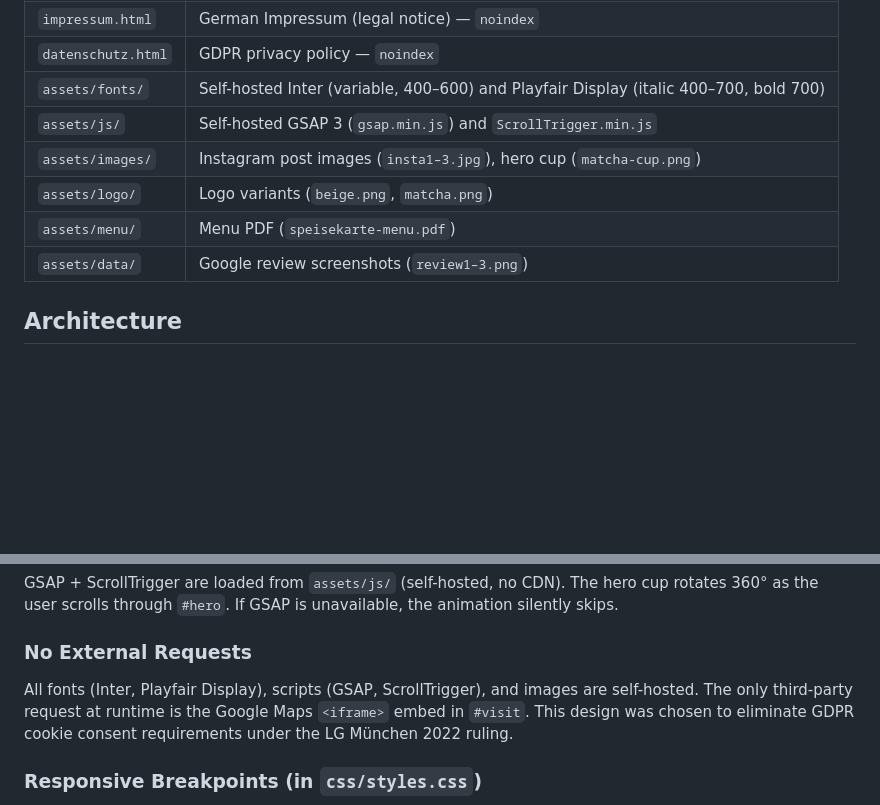
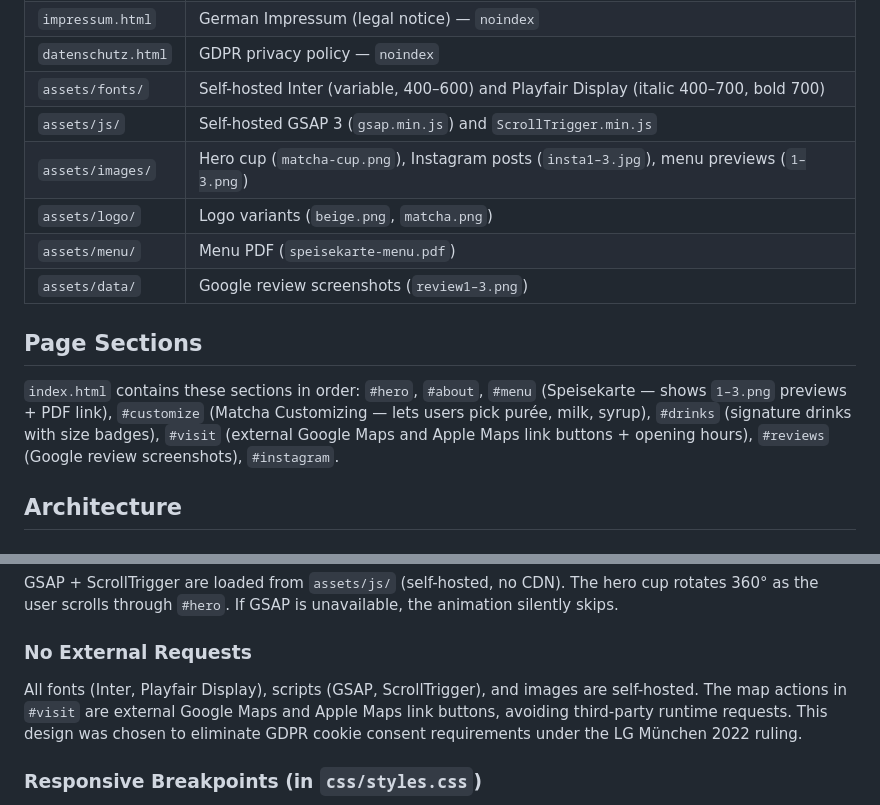
Before and after one commit to ennurkara/Lastpresso, a Markdown page: CLAUDE.md, 2 parts joined by grey strips. Drawn GitHub-style; blank space fills up the shorter version.

Commit message:
docs: add #customize section to CLAUDE.md page sections list
Fix omission flagged in Codex review — #customize (Matcha Customizing)
sits between #menu and #drinks in index.html.

Co-Authored-By: Claude Sonnet 4.6 <noreply@anthropic.com>

```diff
--- a/CLAUDE.md
+++ b/CLAUDE.md
@@ -19,10 +19,14 @@ Static bilingual (DE/EN) landing page for **Lastpresso** — a matcha & espresso
 | `datenschutz.html` | GDPR privacy policy — `noindex` |
 | `assets/fonts/` | Self-hosted Inter (variable, 400–600) and Playfair Display (italic 400–700, bold 700) |
 | `assets/js/` | Self-hosted GSAP 3 (`gsap.min.js`) and `ScrollTrigger.min.js` |
-| `assets/images/` | Instagram post images (`insta1–3.jpg`), hero cup (`matcha-cup.png`) |
+| `assets/images/` | Hero cup (`matcha-cup.png`), Instagram posts (`insta1–3.jpg`), menu previews (`1–3.png`) |
 | `assets/logo/` | Logo variants (`beige.png`, `matcha.png`) |
 | `assets/menu/` | Menu PDF (`speisekarte-menu.pdf`) |
 | `assets/data/` | Google review screenshots (`review1–3.png`) |
+
+## Page Sections
+
+`index.html` contains these sections in order: `#hero`, `#about`, `#menu` (Speisekarte — shows `1–3.png` previews + PDF link), `#customize` (Matcha Customizing — lets users pick purée, milk, syrup), `#drinks` (signature drinks with size badges), `#visit` (external Google Maps and Apple Maps link buttons + opening hours), `#reviews` (Google review screenshots), `#instagram`.
 
 ## Architecture
 
@@ -33,7 +37,7 @@ All user-visible text elements carry `data-de` and `data-en` attributes. `js/mai
 GSAP + ScrollTrigger are loaded from `assets/js/` (self-hosted, no CDN). The hero cup rotates 360° as the user scrolls through `#hero`. If GSAP is unavailable, the animation silently skips.
 
 ### No External Requests
-All fonts (Inter, Playfair Display), scripts (GSAP, ScrollTrigger), and images are self-hosted. The only third-party request at runtime is the Google Maps `<iframe>` embed in `#visit`. This design was chosen to eliminate GDPR cookie consent requirements under the LG München 2022 ruling.
+All fonts (Inter, Playfair Display), scripts (GSAP, ScrollTrigger), and images are self-hosted. The map actions in `#visit` are external Google Maps and Apple Maps link buttons, avoiding third-party runtime requests. This design was chosen to eliminate GDPR cookie consent requirements under the LG München 2022 ruling.
 
 ### Responsive Breakpoints (in `css/styles.css`)
 - Mobile-first base: `--max-width: 480px`
```
